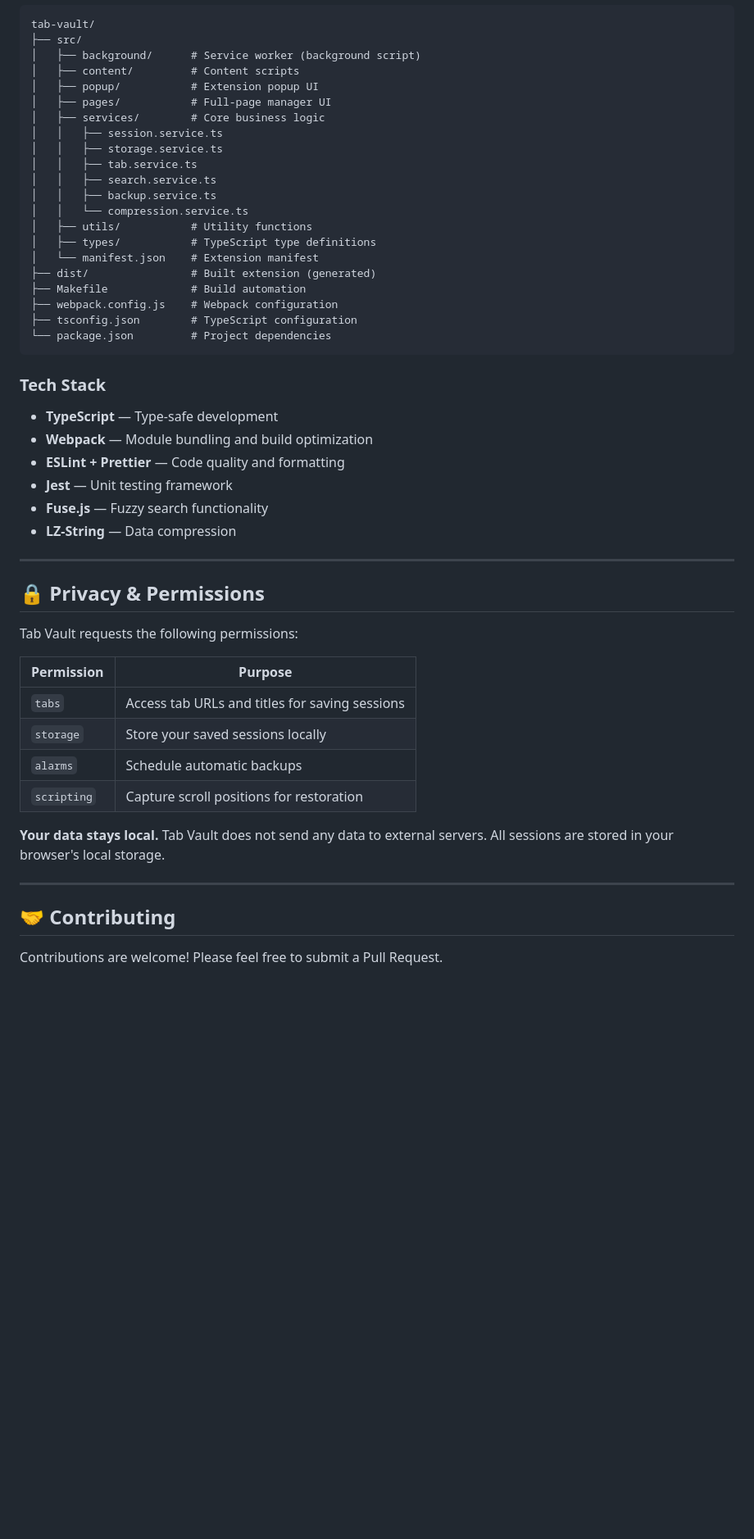
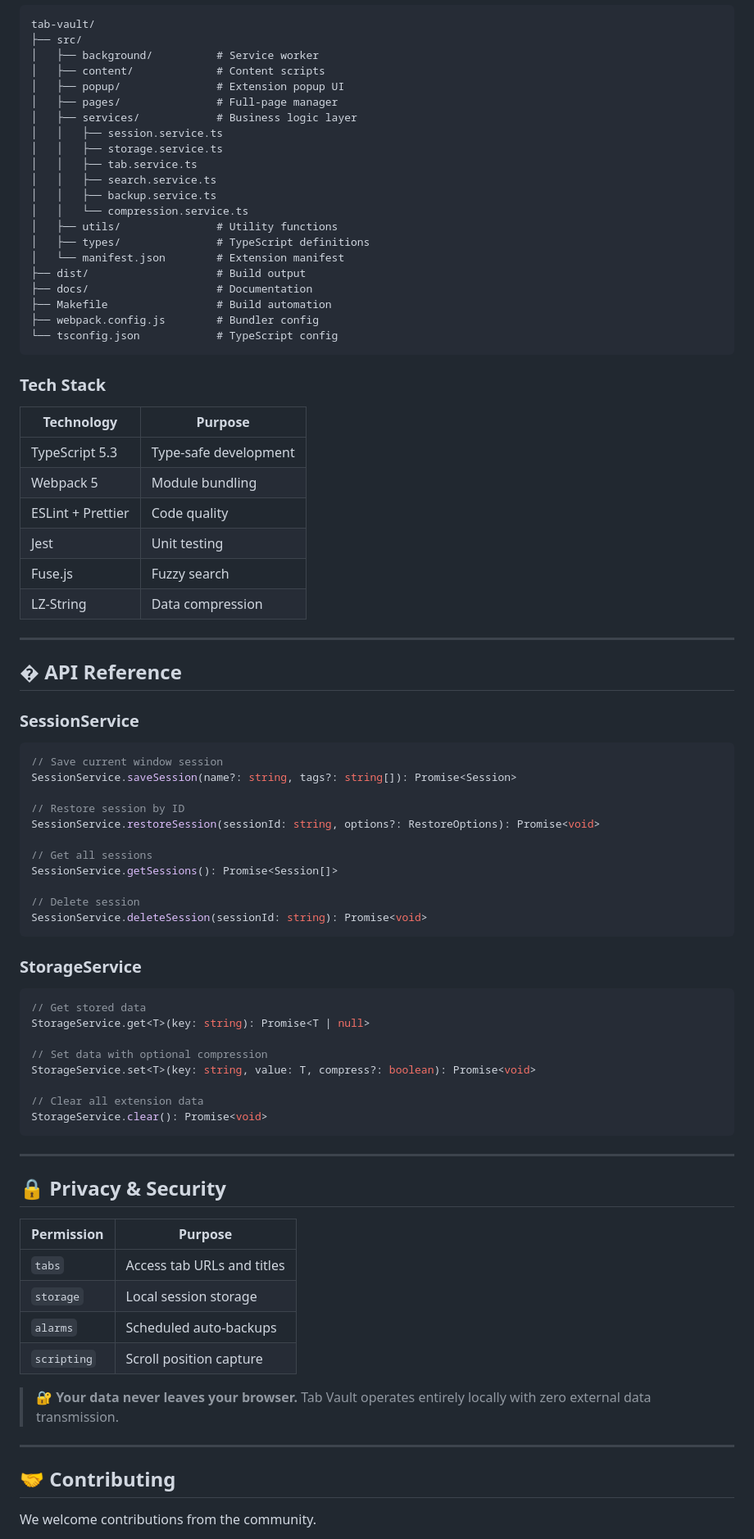
Before and after one commit to NicolasDuranGarces/tab-vault, a Markdown page: README.md, the part around one of its changes. Shown at 82% size. Rendered like a GitHub page; blank space fills up the shorter version.

````diff
--- a/README.md
+++ b/README.md
@@ -182,54 +246,87 @@ make dev
 ```
 tab-vault/
 ├── src/
-│   ├── background/      # Service worker (background script)
-│   ├── content/         # Content scripts
-│   ├── popup/           # Extension popup UI
-│   ├── pages/           # Full-page manager UI
-│   ├── services/        # Core business logic
+│   ├── background/          # Service worker
+│   ├── content/             # Content scripts
+│   ├── popup/               # Extension popup UI
+│   ├── pages/               # Full-page manager
+│   ├── services/            # Business logic layer
 │   │   ├── session.service.ts
 │   │   ├── storage.service.ts
 │   │   ├── tab.service.ts
 │   │   ├── search.service.ts
 │   │   ├── backup.service.ts
 │   │   └── compression.service.ts
-│   ├── utils/           # Utility functions
-│   ├── types/           # TypeScript type definitions
-│   └── manifest.json    # Extension manifest
-├── dist/                # Built extension (generated)
-├── Makefile             # Build automation
-├── webpack.config.js    # Webpack configuration
-├── tsconfig.json        # TypeScript configuration
-└── package.json         # Project dependencies
+│   ├── utils/               # Utility functions
+│   ├── types/               # TypeScript definitions
+│   └── manifest.json        # Extension manifest
+├── dist/                    # Build output
+├── docs/                    # Documentation
+├── Makefile                 # Build automation
+├── webpack.config.js        # Bundler config
+└── tsconfig.json            # TypeScript config
 ```
 
 ### Tech Stack
 
-- **TypeScript** — Type-safe development
-- **Webpack** — Module bundling and build optimization
-- **ESLint + Prettier** — Code quality and formatting
-- **Jest** — Unit testing framework
-- **Fuse.js** — Fuzzy search functionality
-- **LZ-String** — Data compression
+| Technology | Purpose |
+|------------|---------|
+| TypeScript 5.3 | Type-safe development |
+| Webpack 5 | Module bundling |
+| ESLint + Prettier | Code quality |
+| Jest | Unit testing |
+| Fuse.js | Fuzzy search |
+| LZ-String | Data compression |
 
 ---
 
-## 🔒 Privacy & Permissions
+## � API Reference
 
-Tab Vault requests the following permissions:
+### SessionService
+
+```typescript
+// Save current window session
+SessionService.saveSession(name?: string, tags?: string[]): Promise<Session>
+
+// Restore session by ID
+SessionService.restoreSession(sessionId: string, options?: RestoreOptions): Promise<void>
+
+// Get all sessions
+SessionService.getSessions(): Promise<Session[]>
+
+// Delete session
+SessionService.deleteSession(sessionId: string): Promise<void>
+```
+
+### StorageService
+
+```typescript
+// Get stored data
+StorageService.get<T>(key: string): Promise<T | null>
+
+// Set data with optional compression
+StorageService.set<T>(key: string, value: T, compress?: boolean): Promise<void>
+
+// Clear all extension data
+StorageService.clear(): Promise<void>
+```
+
+---
+
+## 🔒 Privacy & Security
 
 | Permission | Purpose |
 |------------|---------|
-| `tabs` | Access tab URLs and titles for saving sessions |
-| `storage` | Store your saved sessions locally |
-| `alarms` | Schedule automatic backups |
-| `scripting` | Capture scroll positions for restoration |
+| `tabs` | Access tab URLs and titles |
+| `storage` | Local session storage |
+| `alarms` | Scheduled auto-backups |
+| `scripting` | Scroll position capture |
 
-**Your data stays local.** Tab Vault does not send any data to external servers. All sessions are stored in your browser's local storage.
+> **🔐 Your data never leaves your browser.** Tab Vault operates entirely locally with zero external data transmission.
 
 ---
 
 ## 🤝 Contributing
 
-Contributions are welcome! Please feel free to submit a Pull Request.
+We welcome contributions from the community.
 
````
Also changed, not shown: other parts of README.md (+204 -138 lines).
